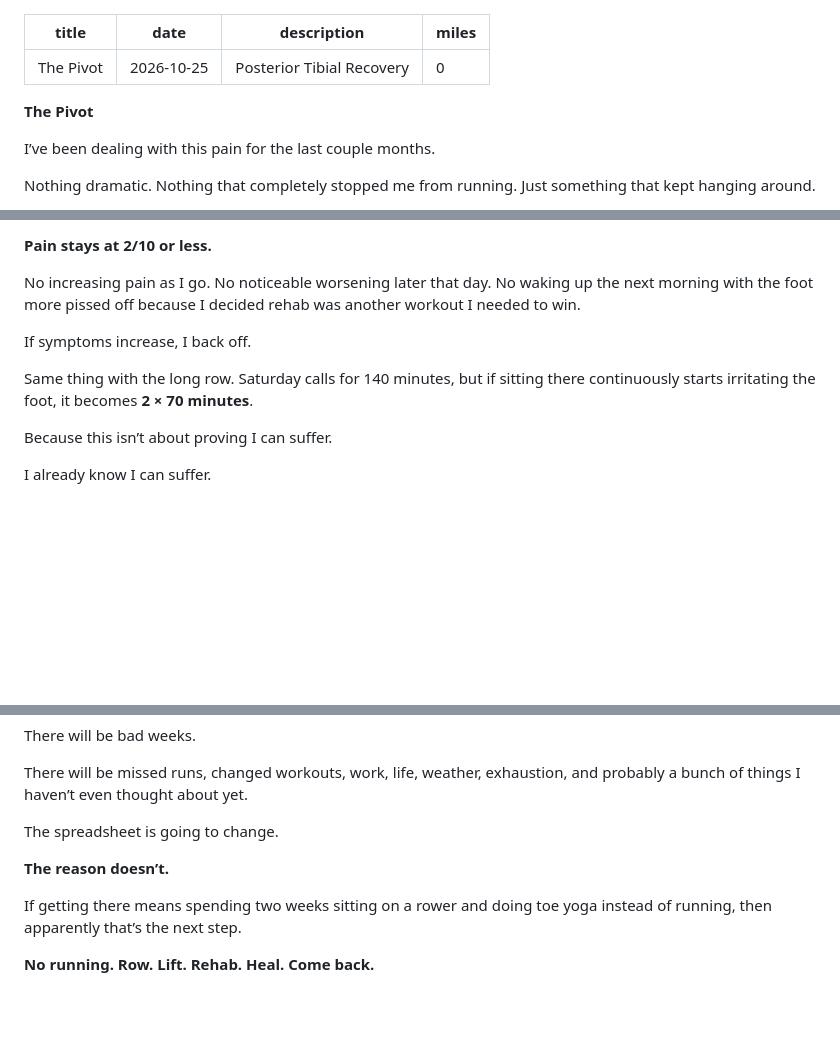
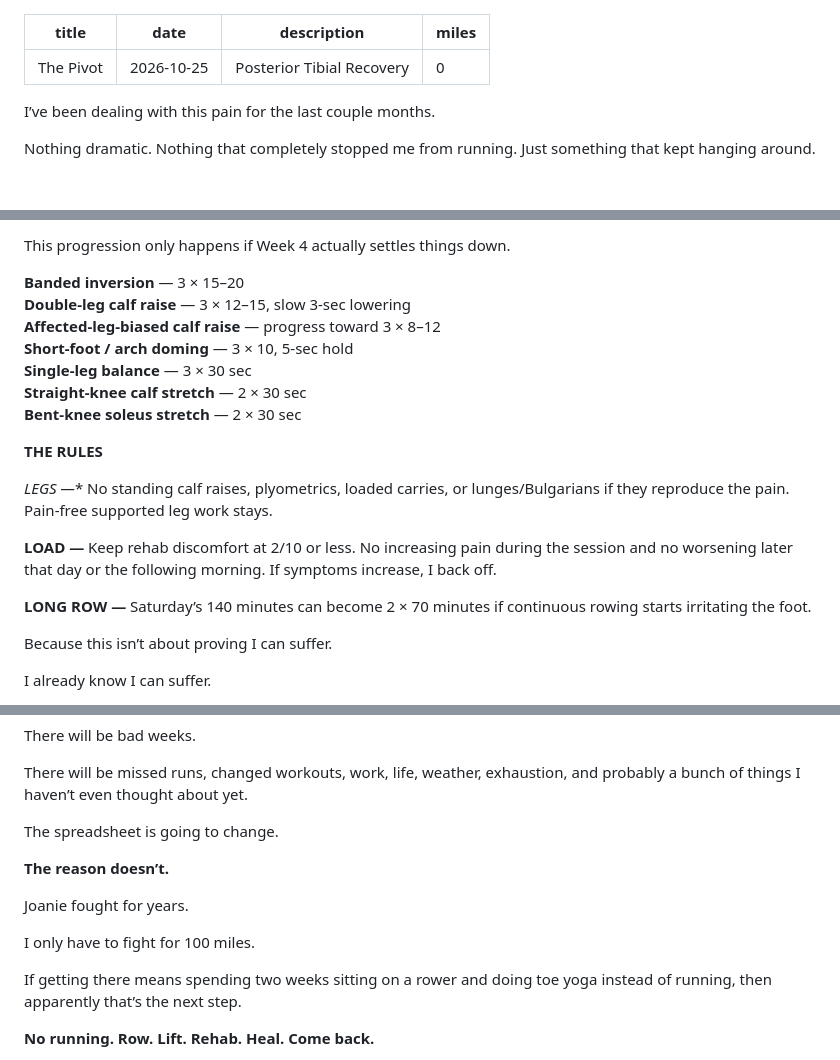
Before and after one commit to distancepending/Distance-Pendimg, a Markdown page: journal/2026-10-25-the-pivot.md, 3 parts joined by grey strips. Rendered like a GitHub page; blank space fills up the shorter version.

Commit message:
Update journal/2026-10-25-the-pivot.md (via Pages CMS)

```diff
--- a/journal/2026-10-25-the-pivot.md
+++ b/journal/2026-10-25-the-pivot.md
@@ -4,8 +4,6 @@ date: 2026-10-25
 description: Posterior Tibial Recovery
 miles: 0
 ---
-**The Pivot**
-
 I’ve been dealing with this pain for the last couple months.
 
 Nothing dramatic. Nothing that completely stopped me from running. Just something that kept hanging around.
@@ -125,11 +123,21 @@ And there’s a rule for all of this:
 
-**Pain stays at 2/10 or less.**
+This progression only happens if Week 4 actually settles things down.
 
-No increasing pain as I go. No noticeable worsening later that day. No waking up the next morning with the foot more pissed off because I decided rehab was another workout I needed to win.
+**Banded inversion** — 3 × 15–20
+**Double-leg calf raise** — 3 × 12–15, slow 3-sec lowering
+**Affected-leg-biased calf raise** — progress toward 3 × 8–12
+**Short-foot / arch doming** — 3 × 10, 5-sec hold
+**Single-leg balance** — 3 × 30 sec
+**Straight-knee calf stretch** — 2 × 30 sec
+**Bent-knee soleus stretch** — 2 × 30 sec
 
-If symptoms increase, I back off.
+**THE RULES**
 
-Same thing with the long row. Saturday calls for 140 minutes, but if sitting there continuously starts irritating the foot, it becomes **2 × 70 minutes**.
+*LEGS —** No standing calf raises, plyometrics, loaded carries, or lunges/Bulgarians if they reproduce the pain. Pain-free supported leg work stays.
+
+**LOAD —** Keep rehab discomfort at 2/10 or less. No increasing pain during the session and no worsening later that day or the following morning. If symptoms increase, I back off.
+
+**LONG ROW —** Saturday’s 140 minutes can become 2 × 70 minutes if continuous rowing starts irritating the foot.
 
 Because this isn’t about proving I can suffer.
 
@@ -153,6 +161,10 @@ The spreadsheet is going to change.
 
 **The reason doesn’t.**
 
+Joanie fought for years.
+
+I only have to fight for 100 miles.
+
 If getting there means spending two weeks sitting on a rower and doing toe yoga instead of running, then apparently that’s the next step.
 
 **No running. Row. Lift. Rehab. Heal. Come back.**
```
Also changed, not shown: other parts of journal/2026-10-25-the-pivot.md (+57 -57 lines).
